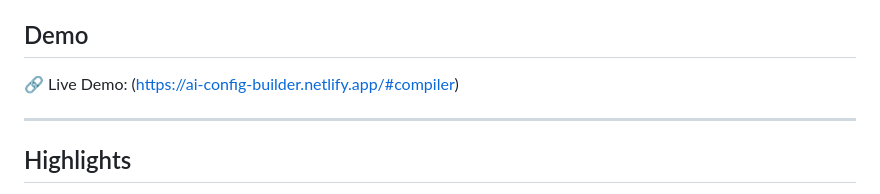
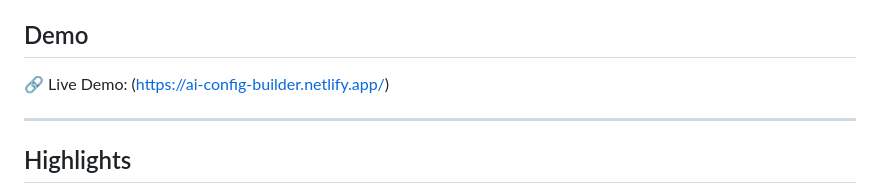
Before and after one commit to Shivanshu0729/ai-config-generator-system, a Markdown page: README.md, the part around the change. Rendered like a GitHub page.

Commit message:
Update live demo link in README

```diff
--- a/README.md
+++ b/README.md
@@ -5,7 +5,7 @@ A production-grade system that converts natural language into complete, validate
 This project is designed as an engineering system rather than a prompt-based script, focusing on reliability, control, and execution readiness.
 
 ## Demo
-🔗 Live Demo: (https://ai-config-builder.netlify.app/#compiler)
+🔗 Live Demo: (https://ai-config-builder.netlify.app/)
 
 ---
 
```
